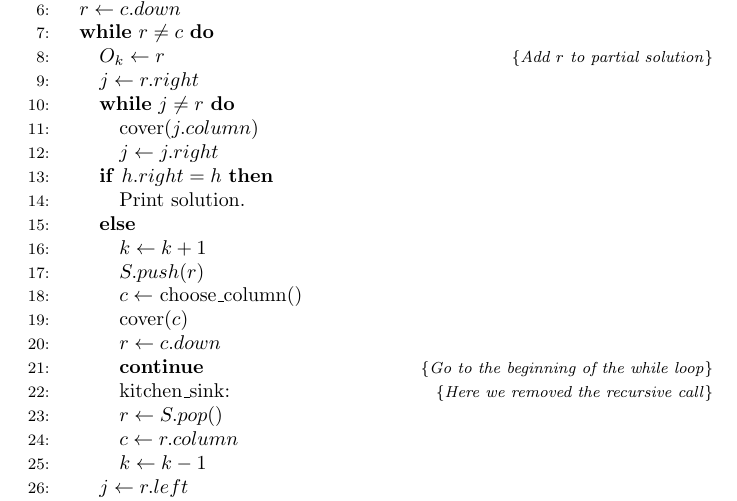
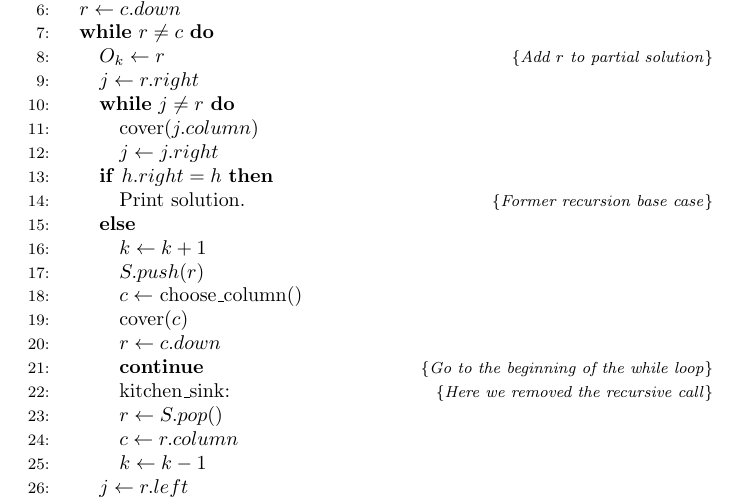
Before and after one commit to pmares/decs, a LaTeX document (report/non-recursive-dlx.tex): part of page 2 of 2, cut so that both start at the same text. Compiled offline with pdfLaTeX.

Commit message:
- Minor update to the Non-Recursive Dancing Links notes.

```diff
--- a/report/non-recursive-dlx.tex
+++ b/report/non-recursive-dlx.tex
@@ -123,7 +123,7 @@ Can you find a way to eliminate the last goto statement as well?
 					\STATE $j \leftarrow j.right$
 				\ENDWHILE
 				\IF{$h.right = h$}
-					\STATE Print solution.
+					\STATE Print solution.  \COMMENT{Former recursion base case}
 				\ELSE
 					\STATE $k \leftarrow k + 1$
 					\STATE $S.push(r)$
```
